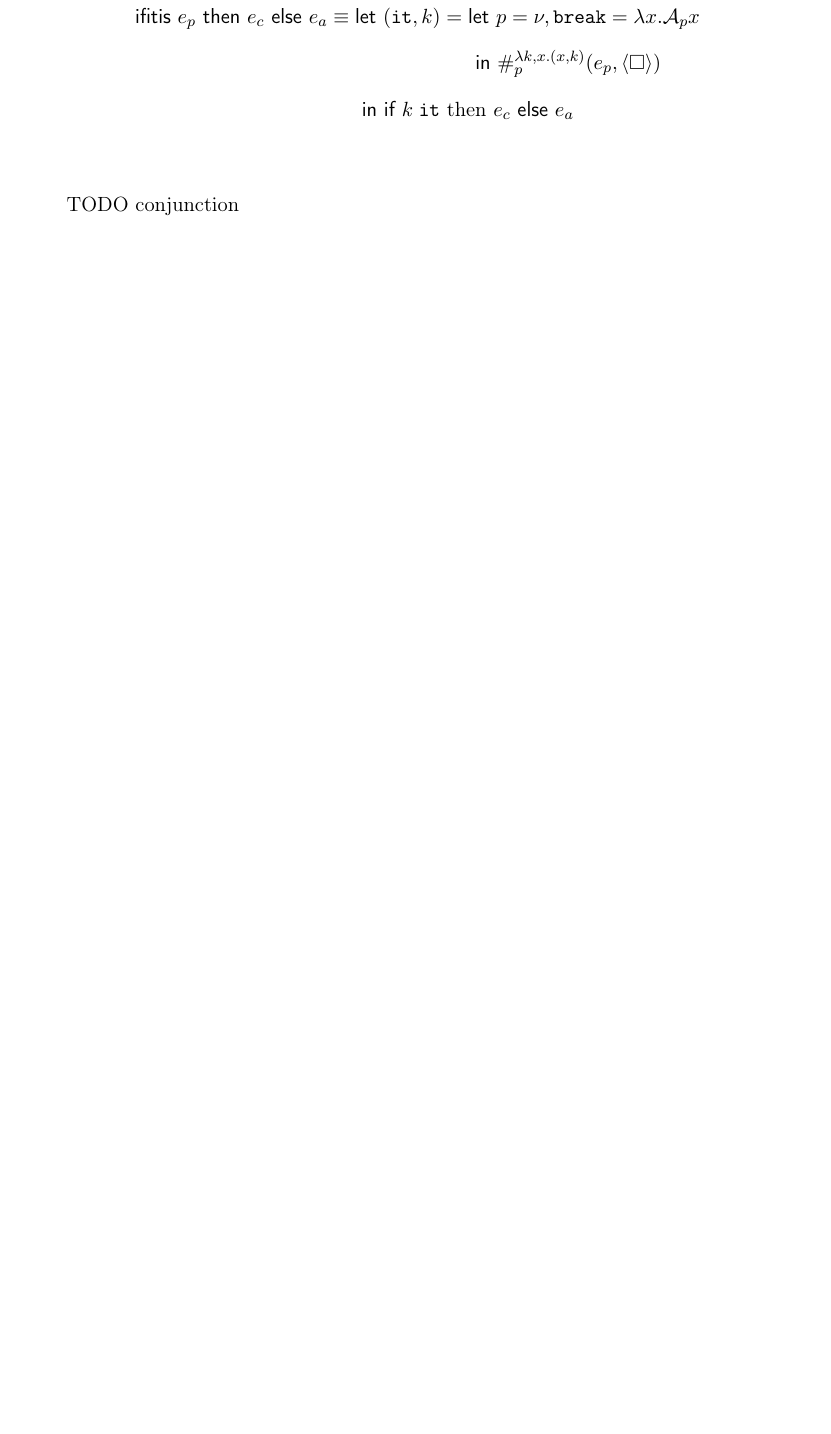
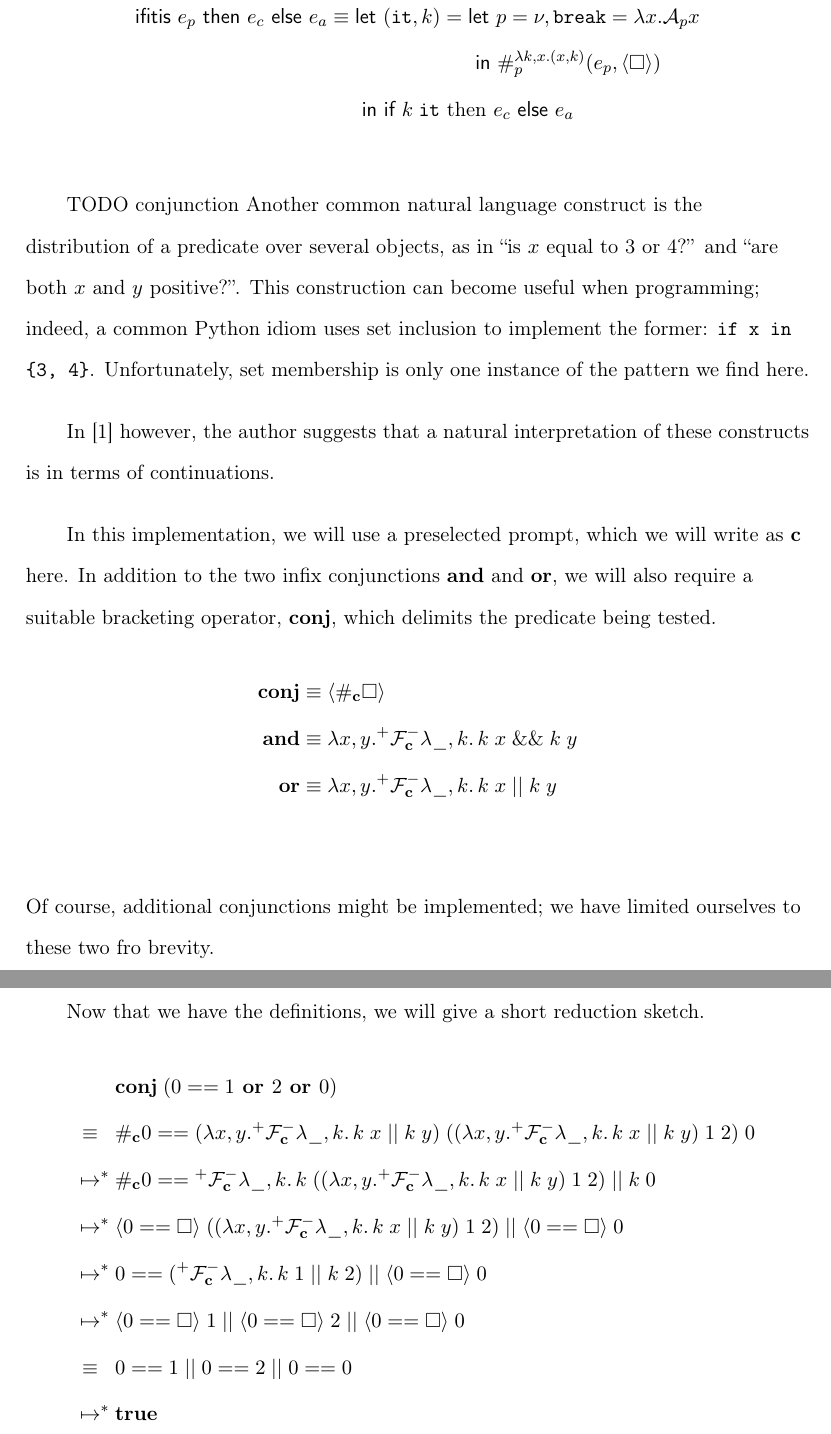
Before and after one commit to Zankoku-Okuno/sfcc, a LaTeX paper (sfcc.tex): part of page 103 of 112 before the commit and two parts of pages 103 and 104 of 113 after it, the two joined at a grey line, cut so that both start at the same text, the shorter picture padded with empty space. Compiled offline with pdfLaTeX.

Commit message:
conjunctino implementation

```diff
--- a/sfcc.tex
+++ b/sfcc.tex
@@ -2402,7 +2402,46 @@ Scope rules ensure that \texttt{it} is available inside both the consequent, $e_
 \end{align*}
 
 TODO conjunction
-
+Another common natural language construct is the distribution of a predicate over several objects, as in ``is $x$ equal to 3 or 4?'' and ``are both $x$ and $y$ positive?''.
+This construction can become useful when programming;
+indeed, a common Python idiom uses set inclusion to implement the former: \texttt{if x in \{3, 4\}}.
+Unfortunately, set membership is only one instance of the pattern we find here.
+
+In \cite{ContInNatlang} however, the author suggests that a natural interpretation of these constructs is in terms of continuations.
+
+In this implementation, we will use a preselected prompt, which we will write as $\textbf c$ here.
+In addition to the two infix conjunctions \textbf{and} and \textbf{or}, we will also require a suitable bracketing operator, \textbf{conj}, which delimits the predicate being tested.
+\begin{align*}
+\textbf{conj} &\equiv \angles{\#_\textbf{c}\square} \\
+\textbf{and} &\equiv \x,y. {}^+\F^-_\textbf{c}\lambda \_, k.\,k\;x\;\&\&\;k\;y \\
+\textbf{or} &\equiv \x,y. {}^+\F^-_\textbf{c}\lambda \_, k.\,k\;x\;||\;k\;y \\
+\end{align*}
+Of course, additional conjunctions might be implemented; we have limited ourselves to these two fro brevity.
+
+Now that we have the definitions, we will give a short reduction sketch.
+\begin{align*}
+&\textbf{conj}\;(0 == 1\textbf{ or }2\textbf{ or }0) \\
+\equiv{}\;\;& \#_\textbf c 0 ==
+	(\x,y.{}^+\F^-_\textbf{c}\lambda \_, k.\,k\;x\;||\;k\;y)
+		\;((\x,y.{}^+\F^-_\textbf{c}\lambda \_, k.\,k\;x\;||\;k\;y)
+			\;1\;2)
+		\;0 \\
+%
+\mapsto^*{}& \#_\textbf c 0 == {}^+\F^-_\textbf{c}\lambda \_, k.\,k\;((\x,y.{}^+\F^-_\textbf{c}\lambda \_, k.\,k\;x\;||\;k\;y)
+			\;1\;2)\;||\;k\;0\\
+%
+\mapsto^*{}& \angles{0==\square}\;((\x,y.{}^+\F^-_\textbf{c}\lambda \_, k.\,k\;x\;||\;k\;y)
+			\;1\;2)\;||\;\angles{0==\square}\;0\\
+%
+\mapsto^*{}& 0==({}^+\F^-_\textbf{c}\lambda \_, k.\,k\;1\;||\;k\;2)
+			\;||\;\angles{0==\square}\;0\\
+%
+\mapsto^*{}& \angles{0==\square}\;1\;||\;\angles{0==\square}\;2
+			\;||\;\angles{0==\square}\;0\\
+\equiv{}\;\;& 0==1\;||\;0==2\;||\;0==0\\
+%
+\mapsto^*{}& \textbf{true}
+\end{align*}
 
 \maybePage
 \section{Conclusion}
```
Also changed, not shown: sfcc.pdf.
